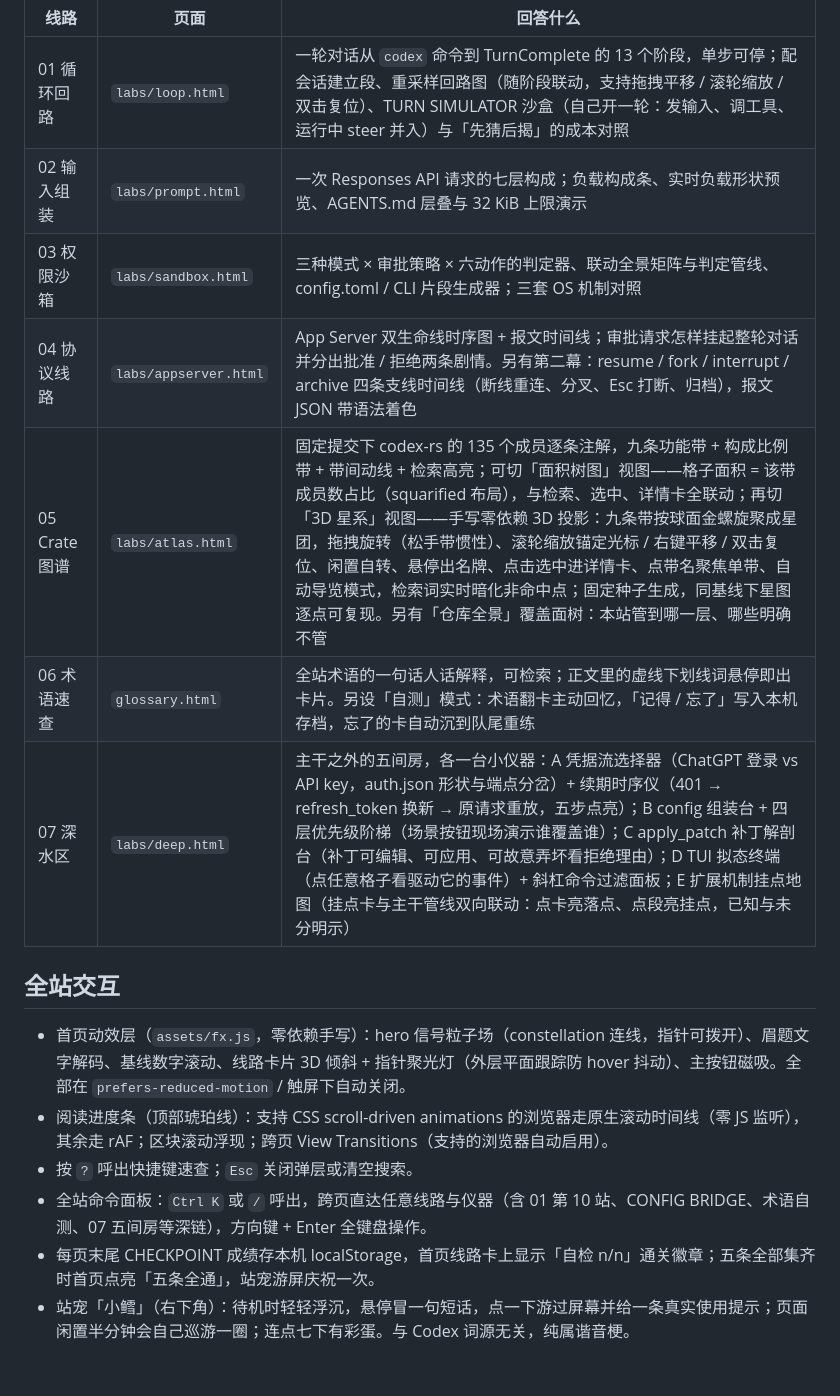
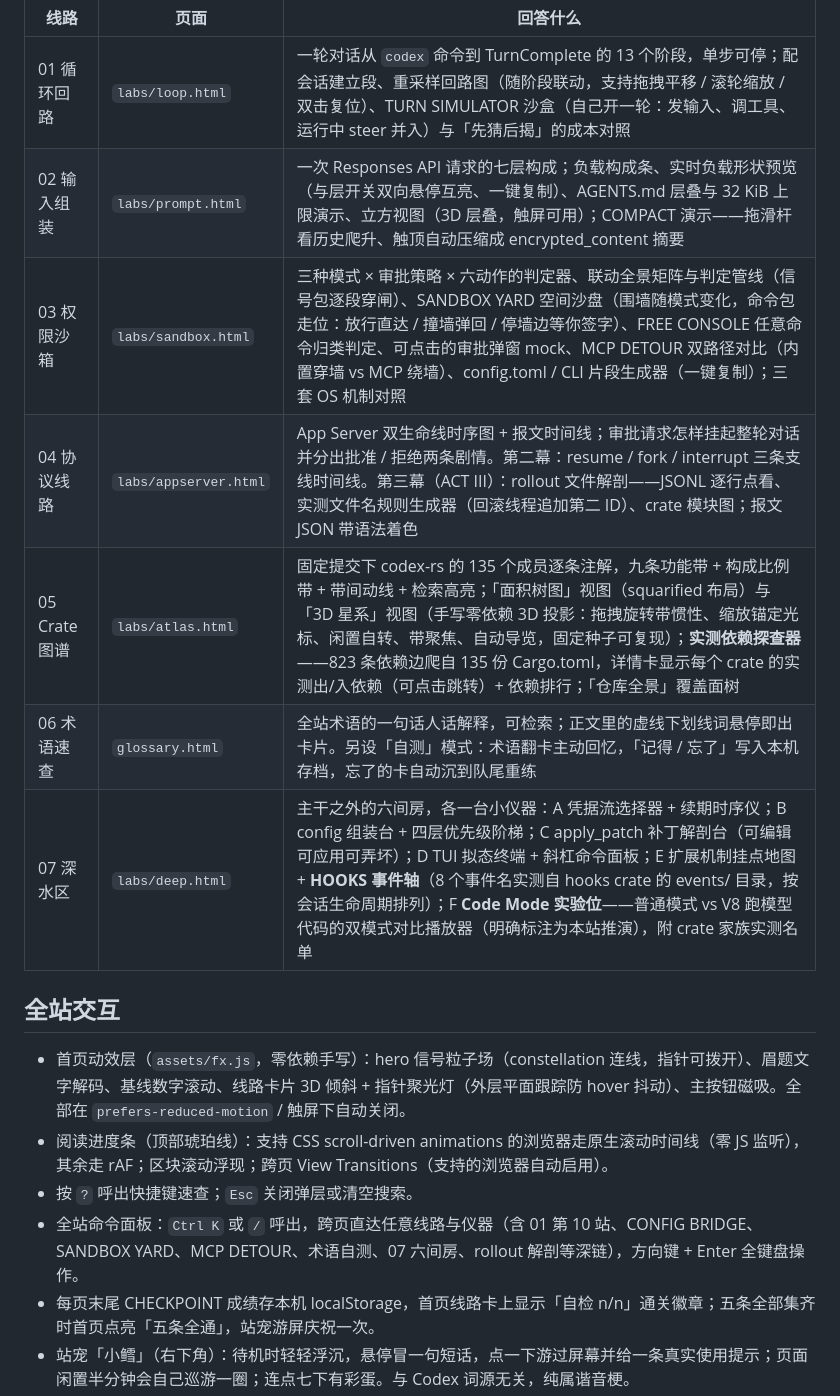
Before and after one commit to shine-233/codex-atlas, a Markdown page: README.md, the part around one of its changes. Drawn GitHub-style; blank space fills up the shorter version.

```diff
--- a/README.md
+++ b/README.md
@@ -5,19 +5,19 @@
 | 线路 | 页面 | 回答什么 |
 |---|---|---|
 | 01 循环回路 | `labs/loop.html` | 一轮对话从 `codex` 命令到 TurnComplete 的 13 个阶段，单步可停；配会话建立段、重采样回路图（随阶段联动，支持拖拽平移 / 滚轮缩放 / 双击复位）、TURN SIMULATOR 沙盒（自己开一轮：发输入、调工具、运行中 steer 并入）与「先猜后揭」的成本对照 |
-| 02 输入组装 | `labs/prompt.html` | 一次 Responses API 请求的七层构成；负载构成条、实时负载形状预览、AGENTS.md 层叠与 32 KiB 上限演示 |
-| 03 权限沙箱 | `labs/sandbox.html` | 三种模式 × 审批策略 × 六动作的判定器、联动全景矩阵与判定管线、config.toml / CLI 片段生成器；三套 OS 机制对照 |
-| 04 协议线路 | `labs/appserver.html` | App Server 双生命线时序图 + 报文时间线；审批请求怎样挂起整轮对话并分出批准 / 拒绝两条剧情。另有第二幕：resume / fork / interrupt / archive 四条支线时间线（断线重连、分叉、Esc 打断、归档），报文 JSON 带语法着色 |
-| 05 Crate 图谱 | `labs/atlas.html` | 固定提交下 codex-rs 的 135 个成员逐条注解，九条功能带 + 构成比例带 + 带间动线 + 检索高亮；可切「面积树图」视图——格子面积 = 该带成员数占比（squarified 布局），与检索、选中、详情卡全联动；再切「3D 星系」视图——手写零依赖 3D 投影：九条带按球面金螺旋聚成星团，拖拽旋转（松手带惯性）、滚轮缩放锚定光标 / 右键平移 / 双击复位、闲置自转、悬停出名牌、点击选中进详情卡、点带名聚焦单带、自动导览模式，检索词实时暗化非命中点；固定种子生成，同基线下星图逐点可复现。另有「仓库全景」覆盖面树：本站管到哪一层、哪些明确不管 |
+| 02 输入组装 | `labs/prompt.html` | 一次 Responses API 请求的七层构成；负载构成条、实时负载形状预览（与层开关双向悬停互亮、一键复制）、AGENTS.md 层叠与 32 KiB 上限演示、立方视图（3D 层叠，触屏可用）；COMPACT 演示——拖滑杆看历史爬升、触顶自动压缩成 encrypted_content 摘要 |
+| 03 权限沙箱 | `labs/sandbox.html` | 三种模式 × 审批策略 × 六动作的判定器、联动全景矩阵与判定管线（信号包逐段穿闸）、SANDBOX YARD 空间沙盘（围墙随模式变化，命令包走位：放行直达 / 撞墙弹回 / 停墙边等你签字）、FREE CONSOLE 任意命令归类判定、可点击的审批弹窗 mock、MCP DETOUR 双路径对比（内置穿墙 vs MCP 绕墙）、config.toml / CLI 片段生成器（一键复制）；三套 OS 机制对照 |
+| 04 协议线路 | `labs/appserver.html` | App Server 双生命线时序图 + 报文时间线；审批请求怎样挂起整轮对话并分出批准 / 拒绝两条剧情。第二幕：resume / fork / interrupt 三条支线时间线。第三幕（ACT III）：rollout 文件解剖——JSONL 逐行点看、实测文件名规则生成器（回滚线程追加第二 ID）、crate 模块图；报文 JSON 带语法着色 |
+| 05 Crate 图谱 | `labs/atlas.html` | 固定提交下 codex-rs 的 135 个成员逐条注解，九条功能带 + 构成比例带 + 带间动线 + 检索高亮；「面积树图」视图（squarified 布局）与「3D 星系」视图（手写零依赖 3D 投影：拖拽旋转带惯性、缩放锚定光标、闲置自转、带聚焦、自动导览，固定种子可复现）；**实测依赖探查器**——823 条依赖边爬自 135 份 Cargo.toml，详情卡显示每个 crate 的实测出/入依赖（可点击跳转）+ 依赖排行；「仓库全景」覆盖面树 |
 | 06 术语速查 | `glossary.html` | 全站术语的一句话人话解释，可检索；正文里的虚线下划线词悬停即出卡片。另设「自测」模式：术语翻卡主动回忆，「记得 / 忘了」写入本机存档，忘了的卡自动沉到队尾重练 |
-| 07 深水区 | `labs/deep.html` | 主干之外的五间房，各一台小仪器：A 凭据流选择器（ChatGPT 登录 vs API key，auth.json 形状与端点分岔）+ 续期时序仪（401 → refresh_token 换新 → 原请求重放，五步点亮）；B config 组装台 + 四层优先级阶梯（场景按钮现场演示谁覆盖谁）；C apply_patch 补丁解剖台（补丁可编辑、可应用、可故意弄坏看拒绝理由）；D TUI 拟态终端（点任意格子看驱动它的事件）+ 斜杠命令过滤面板；E 扩展机制挂点地图（挂点卡与主干管线双向联动：点卡亮落点、点段亮挂点，已知与未分明示） |
+| 07 深水区 | `labs/deep.html` | 主干之外的六间房，各一台小仪器：A 凭据流选择器 + 续期时序仪；B config 组装台 + 四层优先级阶梯；C apply_patch 补丁解剖台（可编辑可应用可弄坏）；D TUI 拟态终端 + 斜杠命令面板；E 扩展机制挂点地图 + **HOOKS 事件轴**（8 个事件名实测自 hooks crate 的 events/ 目录，按会话生命周期排列）；F **Code Mode 实验位**——普通模式 vs V8 跑模型代码的双模式对比播放器（明确标注为本站推演），附 crate 家族实测名单 |
 
 ## 全站交互
 
 - 首页动效层（`assets/fx.js`，零依赖手写）：hero 信号粒子场（constellation 连线，指针可拨开）、眉题文字解码、基线数字滚动、线路卡片 3D 倾斜 + 指针聚光灯（外层平面跟踪防 hover 抖动）、主按钮磁吸。全部在 `prefers-reduced-motion` / 触屏下自动关闭。
 - 阅读进度条（顶部琥珀线）：支持 CSS scroll-driven animations 的浏览器走原生滚动时间线（零 JS 监听），其余走 rAF；区块滚动浮现；跨页 View Transitions（支持的浏览器自动启用）。
 - 按 `?` 呼出快捷键速查；`Esc` 关闭弹层或清空搜索。
-- 全站命令面板：`Ctrl K` 或 `/` 呼出，跨页直达任意线路与仪器（含 01 第 10 站、CONFIG BRIDGE、术语自测、07 五间房等深链），方向键 + Enter 全键盘操作。
+- 全站命令面板：`Ctrl K` 或 `/` 呼出，跨页直达任意线路与仪器（含 01 第 10 站、CONFIG BRIDGE、SANDBOX YARD、MCP DETOUR、术语自测、07 六间房、rollout 解剖等深链），方向键 + Enter 全键盘操作。
 - 每页末尾 CHECKPOINT 成绩存本机 localStorage，首页线路卡上显示「自检 n/n」通关徽章；五条全部集齐时首页点亮「五条全通」，站宠游屏庆祝一次。
 - 站宠「小鳕」（右下角）：待机时轻轻浮沉，悬停冒一句短话，点一下游过屏幕并给一条真实使用提示；页面闲置半分钟会自己巡游一圈；连点七下有彩蛋。与 Codex 词源无关，纯属谐音梗。
 - 各仪器的状态持续写入地址栏 hash，刷新或分享链接不丢进度。
```
Also changed, not shown: other parts of README.md (+8 -1 lines).
